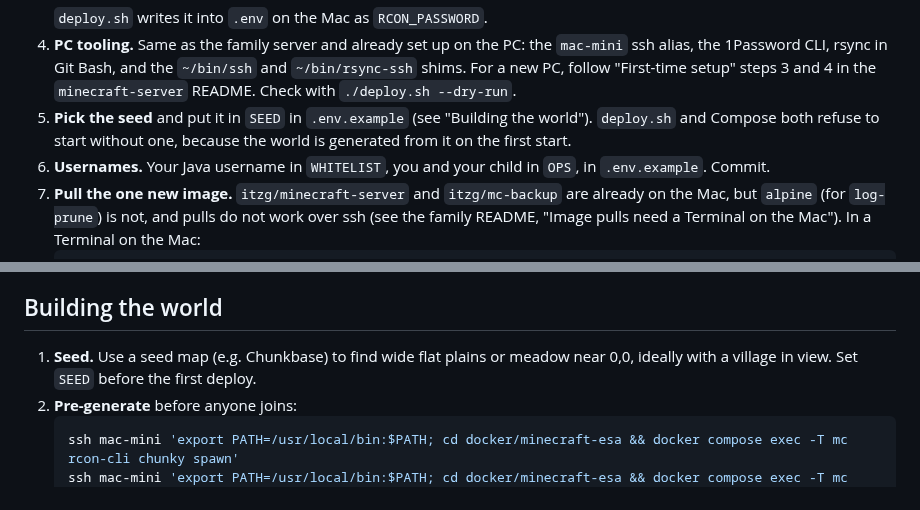
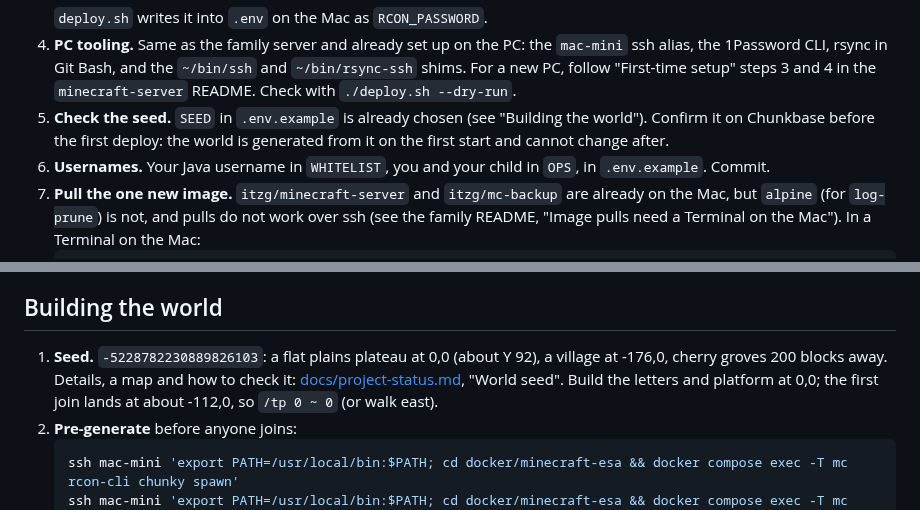
Before and after one commit to Chris-HT/minecraft-esa, a Markdown page: README.md, 2 parts joined by grey strips. GitHub-like rendering.

````diff
--- a/README.md
+++ b/README.md
@@ -57,9 +57,9 @@ DNS for `esa.myminecraft.party` sits in the same Cloudflare zone as
    `~/bin/ssh` and `~/bin/rsync-ssh` shims. For a new PC, follow "First-time
    setup" steps 3 and 4 in the `minecraft-server` README.
    Check with `./deploy.sh --dry-run`.
-5. **Pick the seed** and put it in `SEED` in `.env.example` (see "Building the
-   world"). `deploy.sh` and Compose both refuse to start without one, because
-   the world is generated from it on the first start.
+5. **Check the seed.** `SEED` in `.env.example` is already chosen (see
+   "Building the world"). Confirm it on Chunkbase before the first deploy:
+   the world is generated from it on the first start and cannot change after.
 6. **Usernames.** Your Java username in `WHITELIST`, you and your child in
    `OPS`, in `.env.example`. Commit.
 7. **Pull the one new image.** `itzg/minecraft-server` and `itzg/mc-backup` are
@@ -105,8 +105,11 @@ To refresh images, in a Terminal on the Mac: `cd ~/docker/minecraft-esa && docke
 
 ## Building the world
 
-1. **Seed.** Use a seed map (e.g. Chunkbase) to find wide flat plains or meadow
-   near 0,0, ideally with a village in view. Set `SEED` before the first deploy.
+1. **Seed.** `-5228782230889826103`: a flat plains plateau at 0,0 (about
+   Y 92), a village at -176,0, cherry groves 200 blocks away. Details, a map
+   and how to check it: [docs/project-status.md](docs/project-status.md),
+   "World seed". Build the letters and platform at 0,0; the first join lands
+   at about -112,0, so `/tp 0 ~ 0` (or walk east).
 2. **Pre-generate** before anyone joins:
    ```bash
    ssh mac-mini 'export PATH=/usr/local/bin:$PATH; cd docker/minecraft-esa && docker compose exec -T mc rcon-cli chunky spawn'
````
Also changed, not shown: docs/project-status.md (+35 -2 lines), docs/seed-map.png (added), 1 other file.
